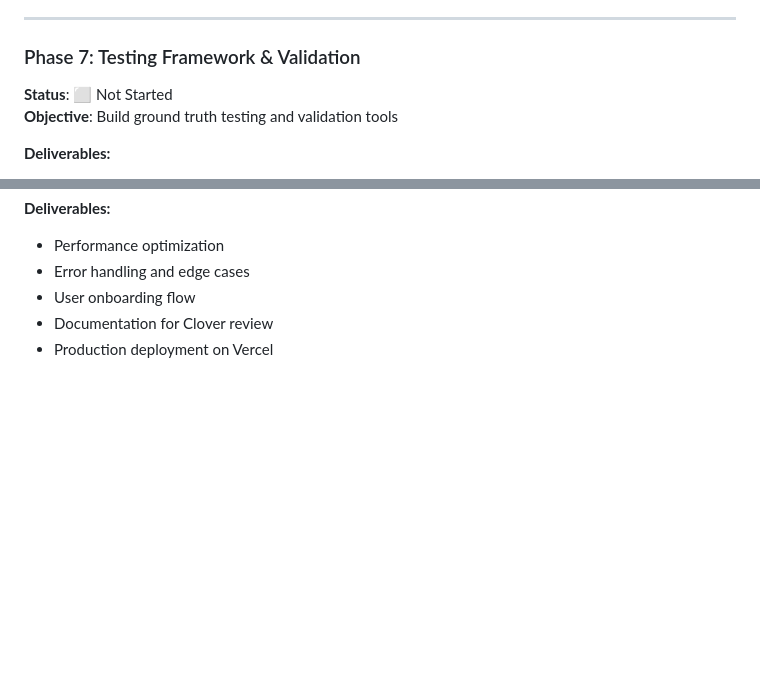
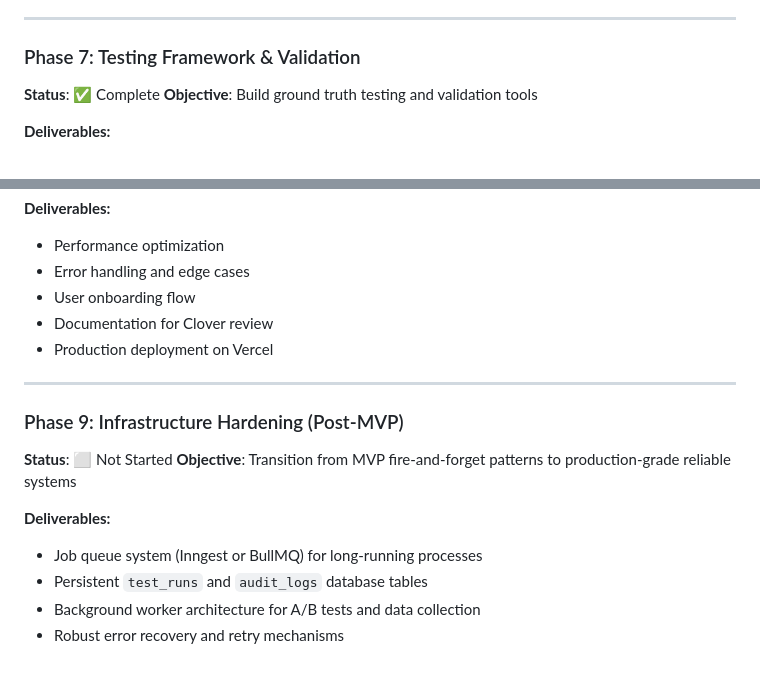
Before and after one commit to j86park/clover, a Markdown page: .gsd/ROADMAP.md, 2 parts joined by grey strips. Drawn GitHub-style; blank space fills up the shorter version.

Commit message:
docs(roadmap): add Phase 9 Infrastructure Hardening

```diff
--- a/.gsd/ROADMAP.md
+++ b/.gsd/ROADMAP.md
@@ -98,7 +98,7 @@
 ---
 
 ### Phase 7: Testing Framework & Validation
-**Status**: ⬜ Not Started
+**Status**: ✅ Complete
 **Objective**: Build ground truth testing and validation tools
 
 **Deliverables:**
@@ -120,3 +120,15 @@
 - User onboarding flow
 - Documentation for Clover review
 - Production deployment on Vercel
+
+---
+
+### Phase 9: Infrastructure Hardening (Post-MVP)
+**Status**: ⬜ Not Started
+**Objective**: Transition from MVP fire-and-forget patterns to production-grade reliable systems
+
+**Deliverables:**
+- Job queue system (Inngest or BullMQ) for long-running processes
+- Persistent `test_runs` and `audit_logs` database tables
+- Background worker architecture for A/B tests and data collection
+- Robust error recovery and retry mechanisms
```
